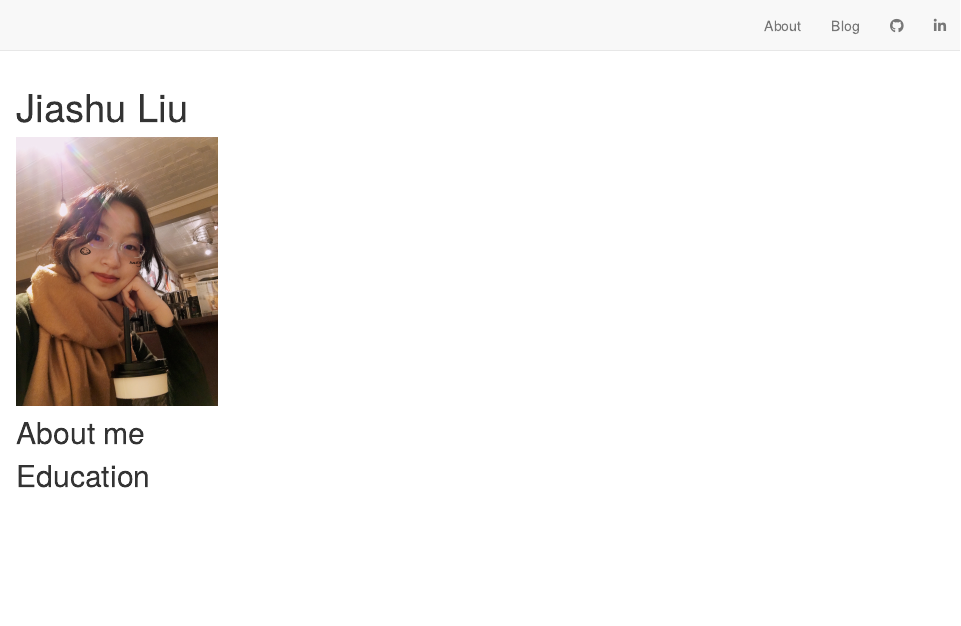
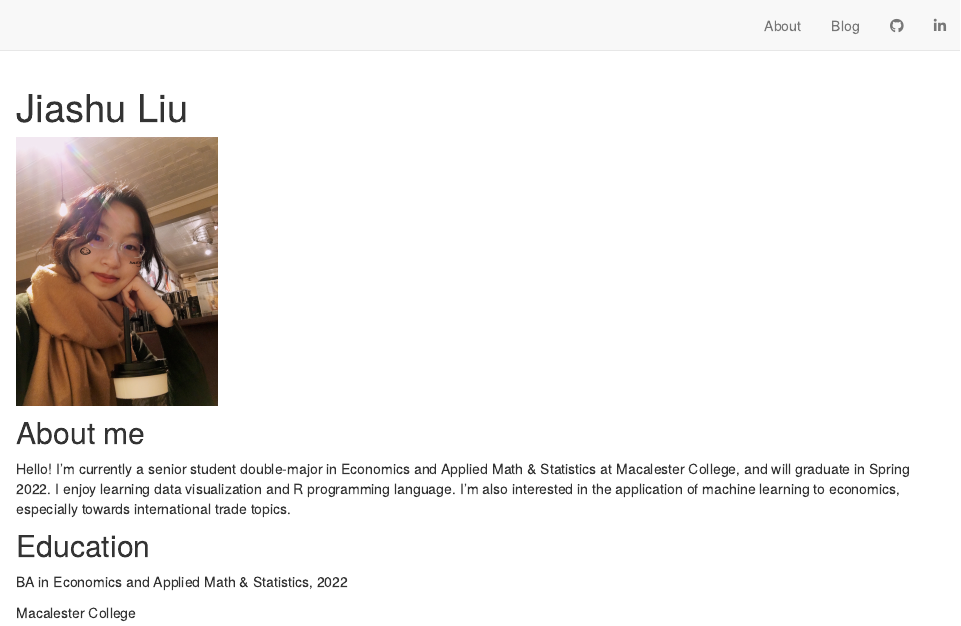
Before and after one commit to Liujiashu2018/JiashuLiu_distill, an R Markdown document (index.Rmd): the page in a window 1100 px wide, from its top. Rendered offline with R 4.5, knitr and Pandoc, with nearby package versions; drawn as R Markdown's standard HTML page in place of the format the file asks for.

Commit message:
second commit

````diff
--- a/index.Rmd
+++ b/index.Rmd
@@ -7,14 +7,16 @@ site: distill::distill_website
 
 ```{r setup, include=FALSE}
 knitr::opts_chunk$set(echo = FALSE)
-
-# Learn more about creating websites with Distill at:
-# https://rstudio.github.io/distill/website.html
-
 ```
 
 ![](jiashuliu.jpeg){width=200}
 
 ## About me
 
+Hello! I'm currently a senior student double-major in Economics and Applied Math & Statistics at Macalester College, and will graduate in Spring 2022. I enjoy learning data visualization and R programming language. I'm also interested in the application of machine learning to economics, especially towards international trade topics.
+
 ## Education
+
+BA in Economics and Applied Math & Statistics, 2022
+
+Macalester College
````
Also changed, not shown: blog.Rmd (+1 -1 lines), 4 other files.
